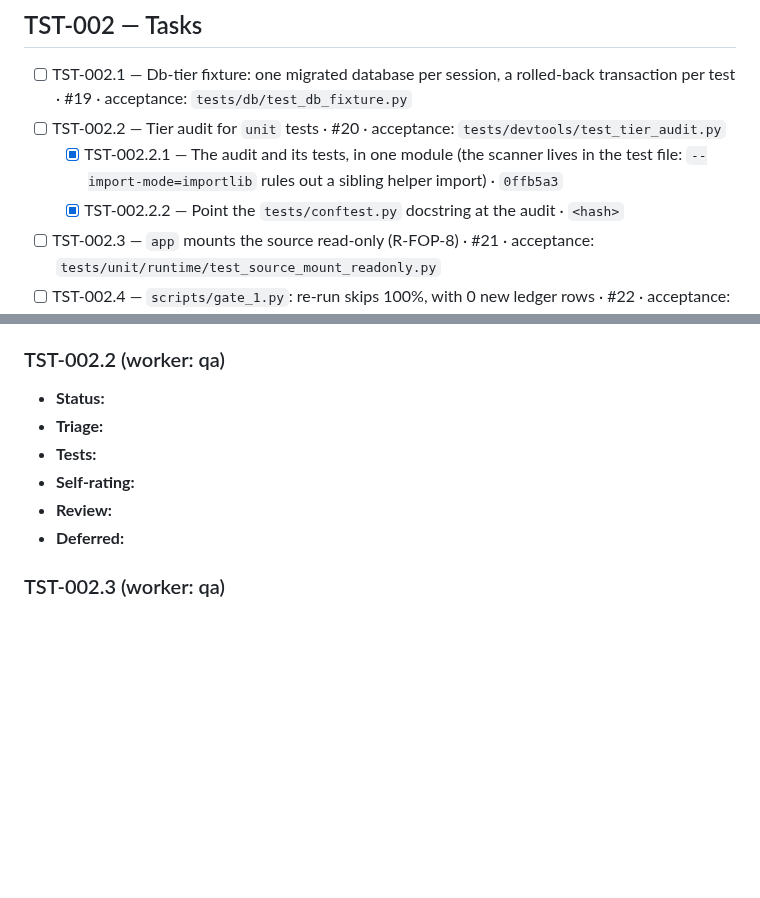
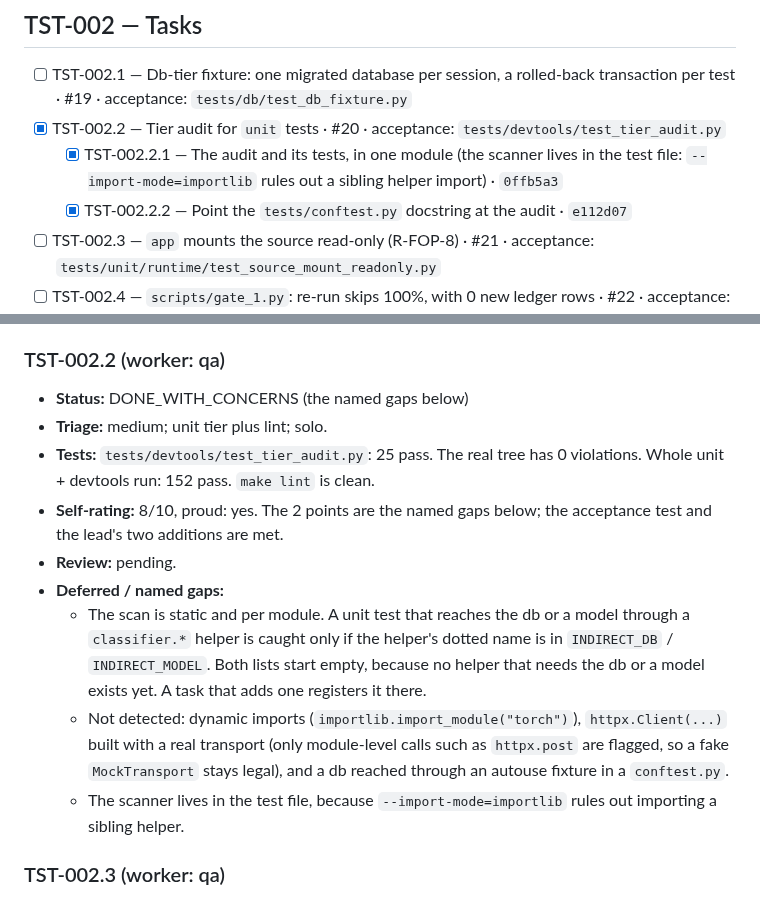
Before and after one commit to ComeGalletas/file-sorter, a Markdown page: docs/journals/test_infra_journal.md, 2 parts joined by grey strips. GitHub-like rendering; blank space fills up the shorter version.

Commit message:
TST-002.2.3: Record the tier audit results and its named gaps
Journal only: ticks TST-002.2 with the commit hashes and fills Results (25 audit tests,
152 unit tests, 153 in make test, 0 violations in the real tree), the self-rating
and the gaps the static scan does not cover.

Co-Authored-By: Claude Sonnet 5.5 <noreply@anthropic.com>

```diff
--- a/docs/journals/test_infra_journal.md
+++ b/docs/journals/test_infra_journal.md
@@ -50,9 +50,9 @@ references or host paths here. Use hashes.
 ## TST-002 — Tasks
 
 - [ ] TST-002.1 — Db-tier fixture: one migrated database per session, a rolled-back transaction per test · #19 · acceptance: `tests/db/test_db_fixture.py`
-- [ ] TST-002.2 — Tier audit for `unit` tests · #20 · acceptance: `tests/devtools/test_tier_audit.py`
+- [x] TST-002.2 — Tier audit for `unit` tests · #20 · acceptance: `tests/devtools/test_tier_audit.py`
   - [x] TST-002.2.1 — The audit and its tests, in one module (the scanner lives in the test file: `--import-mode=importlib` rules out a sibling helper import) · `0ffb5a3`
-  - [x] TST-002.2.2 — Point the `tests/conftest.py` docstring at the audit · `<hash>`
+  - [x] TST-002.2.2 — Point the `tests/conftest.py` docstring at the audit · `e112d07`
 - [ ] TST-002.3 — `app` mounts the source read-only (R-FOP-8) · #21 · acceptance: `tests/unit/runtime/test_source_mount_readonly.py`
 - [ ] TST-002.4 — `scripts/gate_1.py`: re-run skips 100%, with 0 new ledger rows · #22 · acceptance: `scripts/gate_1.py`
 
@@ -69,12 +69,15 @@ references or host paths here. Use hashes.
 
 ### TST-002.2 (worker: qa)
 
-- **Status:**
-- **Triage:**
-- **Tests:**
-- **Self-rating:**
-- **Review:**
-- **Deferred:**
+- **Status:** DONE_WITH_CONCERNS (the named gaps below)
+- **Triage:** medium; unit tier plus lint; solo.
+- **Tests:** `tests/devtools/test_tier_audit.py`: 25 pass. The real tree has 0 violations. Whole unit + devtools run: 152 pass. `make lint` is clean.
+- **Self-rating:** 8/10, proud: yes. The 2 points are the named gaps below; the acceptance test and the lead's two additions are met.
+- **Review:** pending.
+- **Deferred / named gaps:**
+  - The scan is static and per module. A unit test that reaches the db or a model through a `classifier.*` helper is caught only if the helper's dotted name is in `INDIRECT_DB` / `INDIRECT_MODEL`. Both lists start empty, because no helper that needs the db or a model exists yet. A task that adds one registers it there.
+  - Not detected: dynamic imports (`importlib.import_module("torch")`), `httpx.Client(...)` built with a real transport (only module-level calls such as `httpx.post` are flagged, so a fake `MockTransport` stays legal), and a db reached through an autouse fixture in a `conftest.py`.
+  - The scanner lives in the test file, because `--import-mode=importlib` rules out importing a sibling helper.
 
 ### TST-002.3 (worker: qa)
 
```
